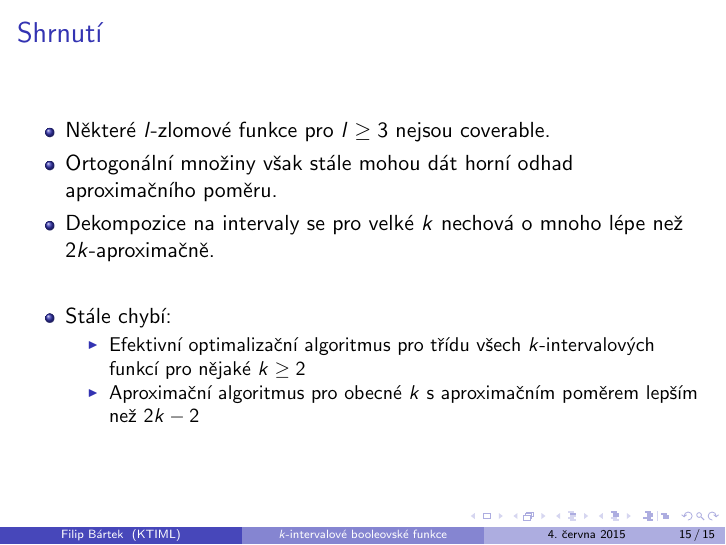
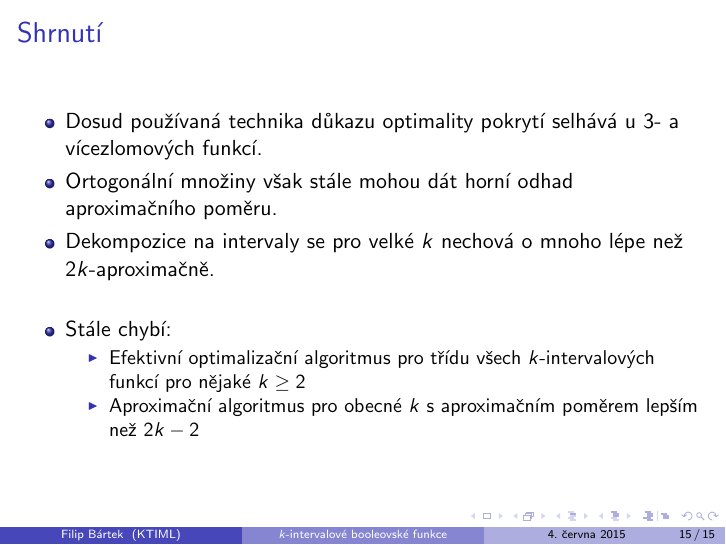
Before and after one commit to filipbartek/ibf, LaTeX slides (defense.tex): page 15 of 21. Compiled offline with pdfLaTeX.

Commit message:
Clarify a result

```diff
--- a/defense.tex
+++ b/defense.tex
@@ -369,7 +369,7 @@ Aproximační poměr: mezi $2k-2$ a $2k$
   % Keep the summary *very short*.
   \begin{itemize}
   \item
-    Některé $l$-zlomové funkce pro $l \geq 3$ nejsou coverable.
+    Dosud používaná technika důkazu optimality pokrytí selhává u $3$- a vícezlomových funkcí.
   \item
     Ortogonální množiny však stále mohou dát horní odhad aproximačního poměru.
   \item
```
